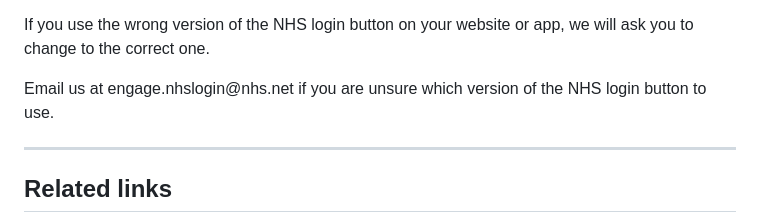
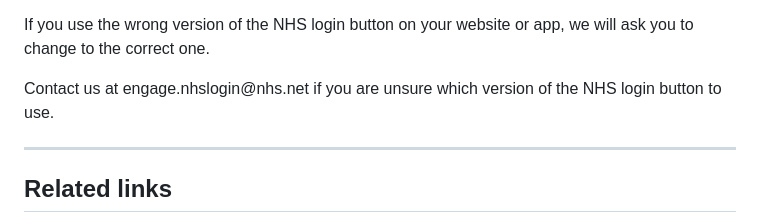
Before and after one commit to nhsconnect/nhslogin, a Markdown page: src/button-guidance.md, the part around the change. GitHub-like rendering.

```diff
--- a/src/button-guidance.md
+++ b/src/button-guidance.md
@@ -1130,7 +1130,7 @@ title: Adding the NHS login button to your website or app
 
 
 <p>If you use the wrong version of the NHS login button on your website or app, we will ask you to change to the correct one.</p>
-<p>Email us at engage.nhslogin@nhs.net if you are unsure which version of the NHS login button to use.</p>
+<p>Contact us at engage.nhslogin@nhs.net if you are unsure which version of the NHS login button to use.</p>
 
 ---
 
```
